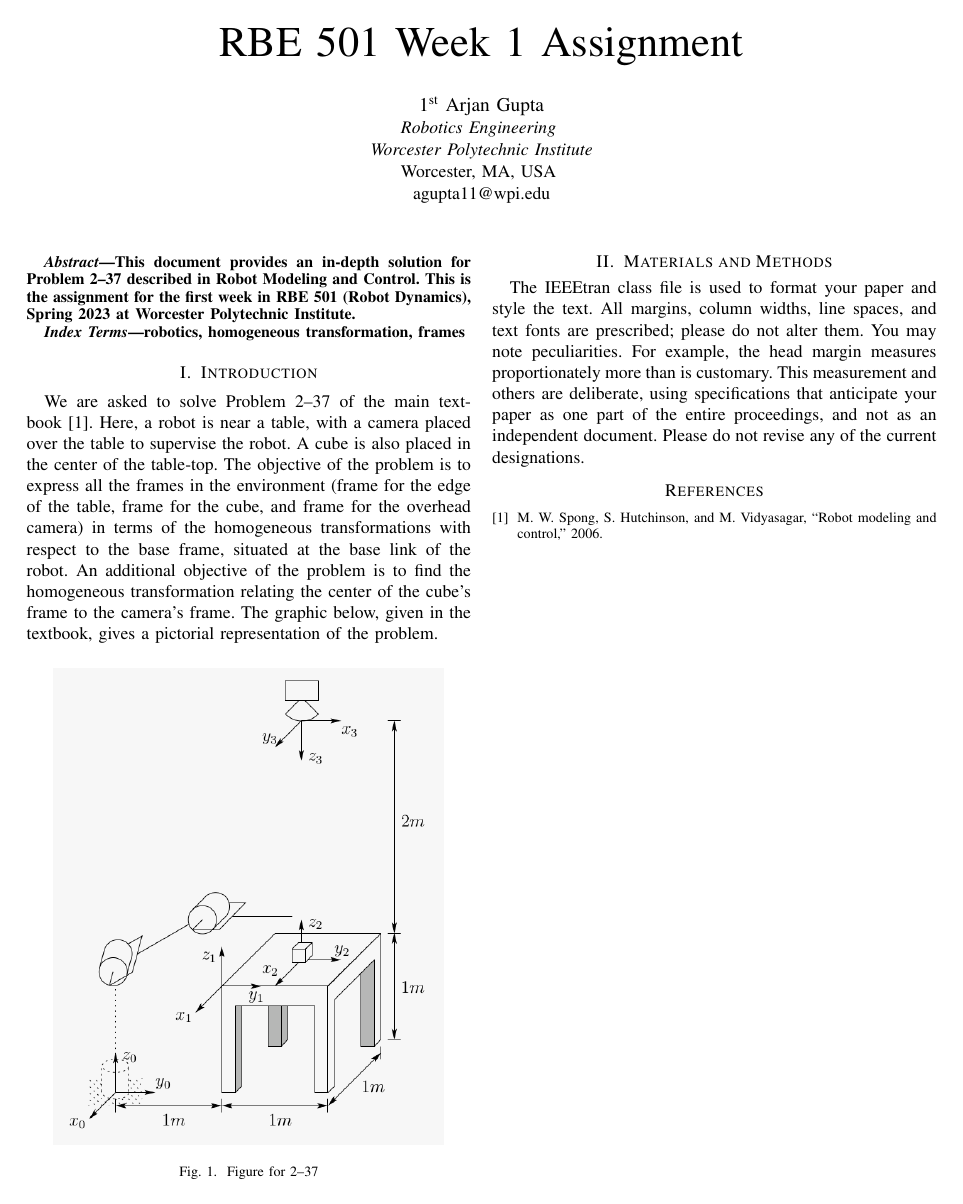
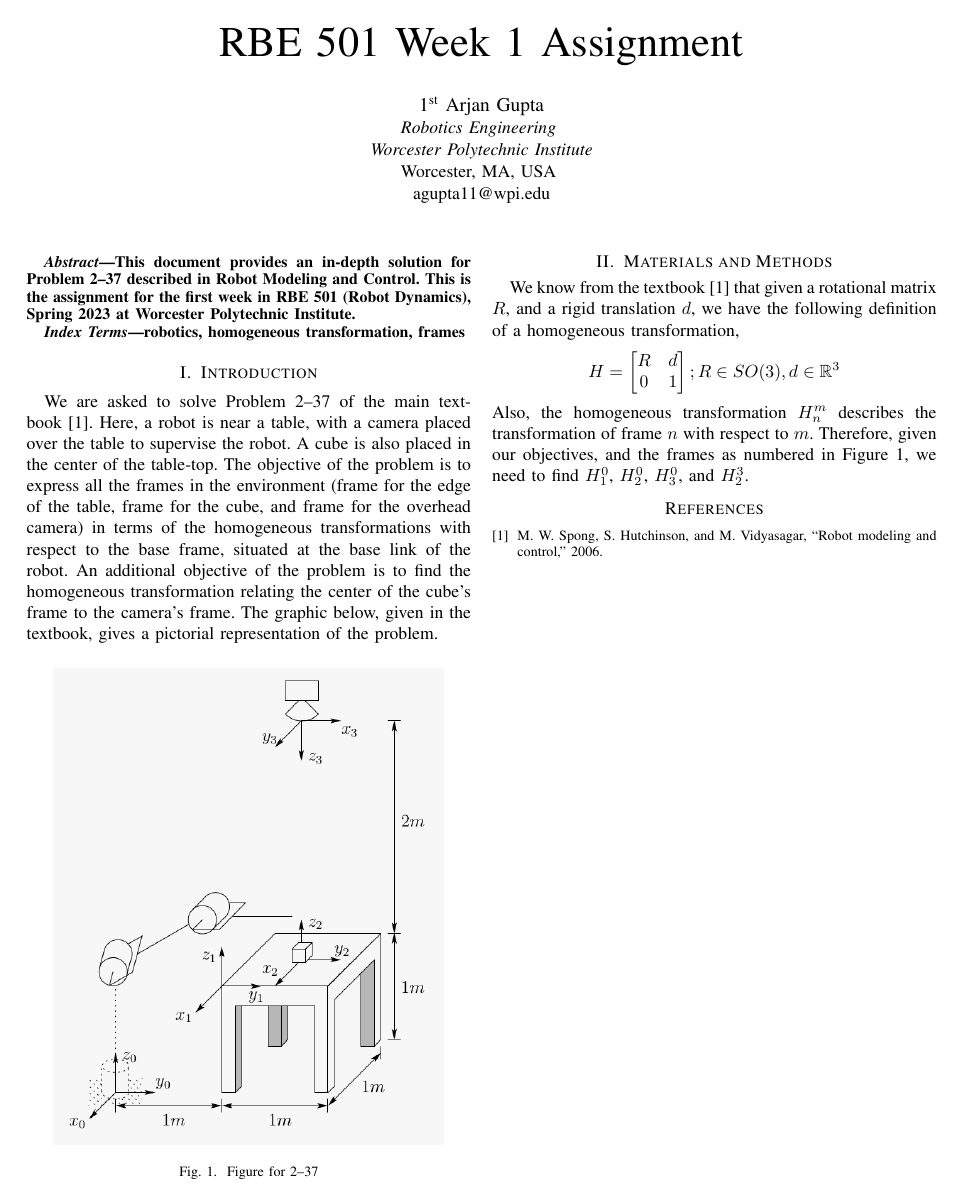
Before and after one commit to arjangupta/rbe501-code, a LaTeX paper (week1/ieee_prob2-38.tex): the whole page. Compiled offline with pdfLaTeX.

Commit message:
Restate the homogenous transformations we need to find

```diff
--- a/week1/ieee_prob2-38.tex
+++ b/week1/ieee_prob2-38.tex
@@ -52,14 +52,19 @@ in the textbook, gives a pictorial representation of the problem.
 
 \section{Materials and Methods}
 
-The IEEEtran class file is used to format your paper and style the text. All margins,
-column widths, line spaces, and text fonts are prescribed; please do not
-alter them. You may note peculiarities. For example, the head margin
-measures proportionately more than is customary. This measurement
-and others are deliberate, using specifications that anticipate your paper
-as one part of the entire proceedings, and not as an independent document.
-Please do not revise any of the current designations.
-
+We know from the textbook~\cite{Spong2006} that given a rotational matrix $R$, and
+a rigid translation $d$, we have the following definition of
+a homogeneous transformation,
+\[
+    H = \begin{bmatrix}
+        R & d\\
+        0 & 1
+    \end{bmatrix}; R \in SO(3), d \in \mathbb{R}^3
+\]
+Also, the homogeneous transformation $H^m_n$ describes the transformation
+of frame $n$ with respect to $m$.
+Therefore, given our objectives, and the frames as numbered in Figure 1,
+we need to find $H^0_1$, $H^0_2$, $H^0_3$, and $H^3_2$.
 
 \bibliography{refs.bib}
 \bibliographystyle{IEEEtran}
```
Also changed, not shown: week1/ieee_prob2-38.pdf, 1 other file.
